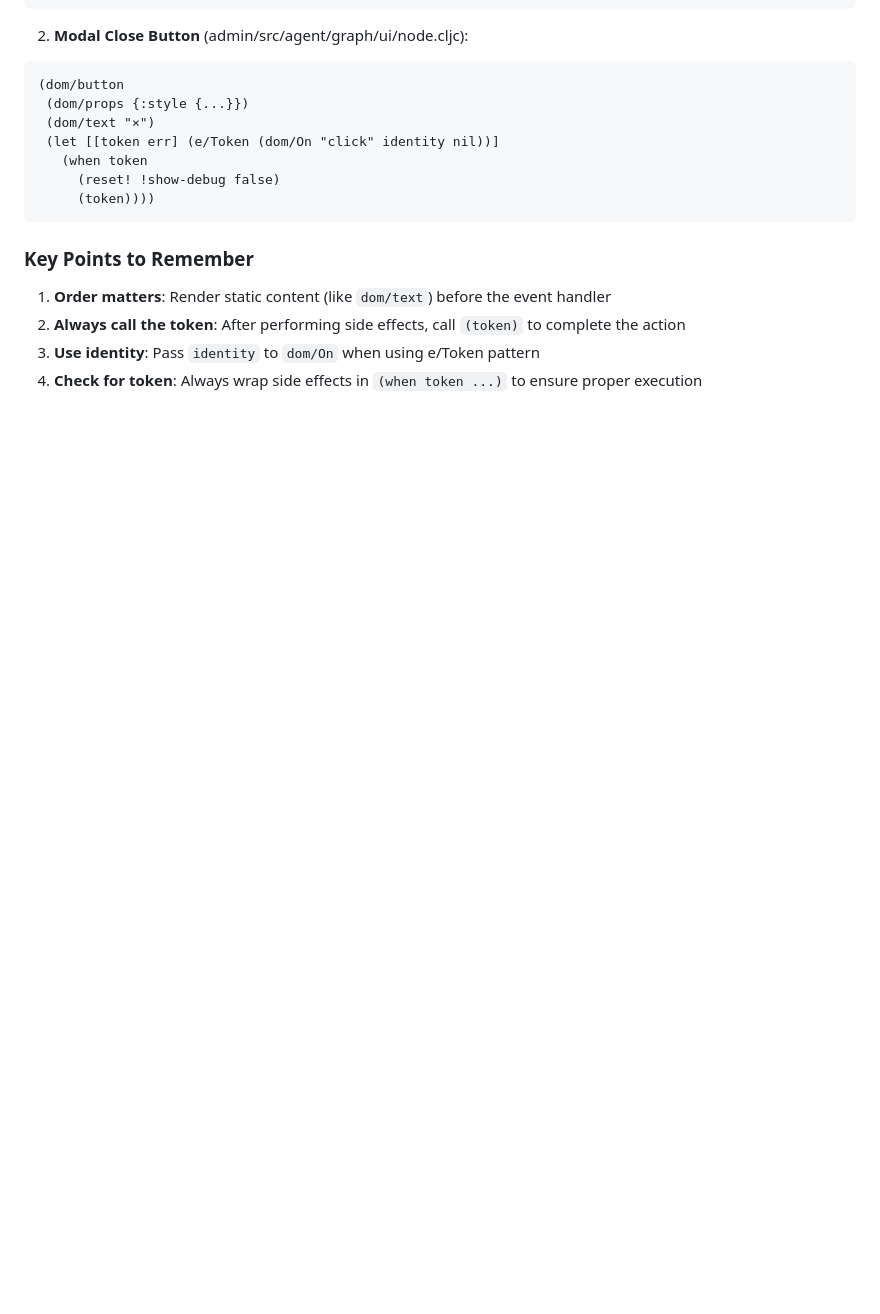
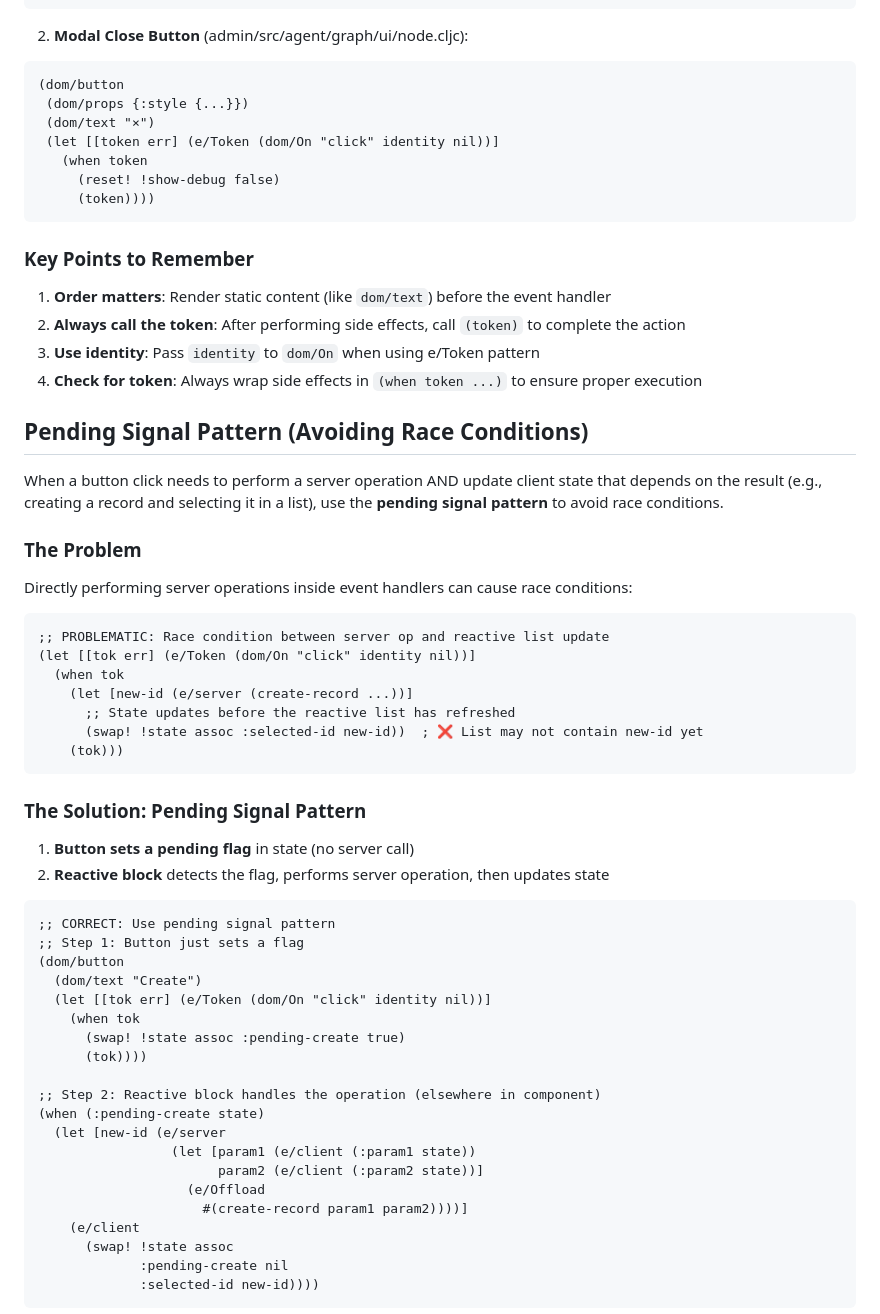
Before and after one commit to digdir/digdir-headless-rag, a Markdown page: CLAUDE.md, the part around one of its changes. Rendered like a GitHub page; blank space fills up the shorter version.

Commit message:
Add more Electric hints for Claude

````diff
--- a/CLAUDE.md
+++ b/CLAUDE.md
@@ -92,3 +92,48 @@ The `e/Token` pattern is **required** for event handlers that perform side effec
 3. **Use identity**: Pass `identity` to `dom/On` when using e/Token pattern
 4. **Check for token**: Always wrap side effects in `(when token ...)` to ensure proper execution
 
+## Pending Signal Pattern (Avoiding Race Conditions)
+
+When a button click needs to perform a server operation AND update client state that depends on the result (e.g., creating a record and selecting it in a list), use the **pending signal pattern** to avoid race conditions.
+
+### The Problem
+
+Directly performing server operations inside event handlers can cause race conditions:
+```clojure
+;; PROBLEMATIC: Race condition between server op and reactive list update
+(let [[tok err] (e/Token (dom/On "click" identity nil))]
+  (when tok
+    (let [new-id (e/server (create-record ...))]
+      ;; State updates before the reactive list has refreshed
+      (swap! !state assoc :selected-id new-id))  ; ❌ List may not contain new-id yet
+    (tok)))
+```
+
+### The Solution: Pending Signal Pattern
+
+1. **Button sets a pending flag** in state (no server call)
+2. **Reactive block** detects the flag, performs server operation, then updates state
+
+```clojure
+;; CORRECT: Use pending signal pattern
+;; Step 1: Button just sets a flag
+(dom/button
+  (dom/text "Create")
+  (let [[tok err] (e/Token (dom/On "click" identity nil))]
+    (when tok
+      (swap! !state assoc :pending-create true)
+      (tok))))
+
+;; Step 2: Reactive block handles the operation (elsewhere in component)
+(when (:pending-create state)
+  (let [new-id (e/server
+                 (let [param1 (e/client (:param1 state))
+                       param2 (e/client (:param2 state))]
+                   (e/Offload
+                     #(create-record param1 param2))))]
+    (e/client
+      (swap! !state assoc
+             :pending-create nil
+             :selected-id new-id))))
+```
+
````
Also changed, not shown: other parts of CLAUDE.md (+36 -0 lines).
